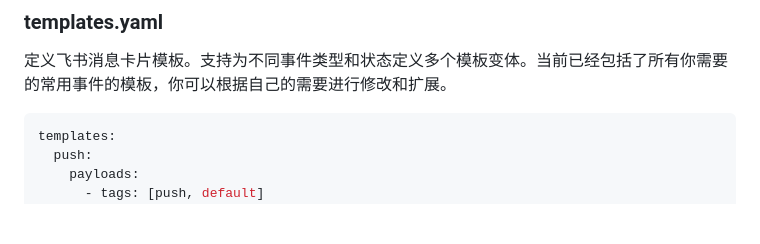
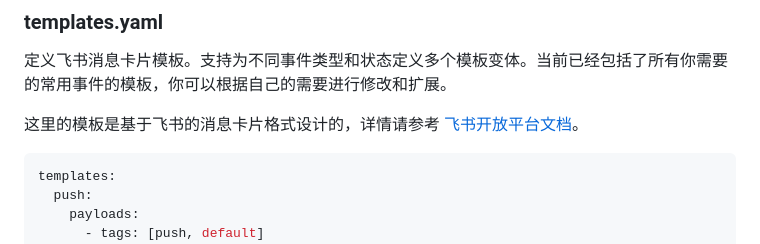
Before and after one commit to hnrobert/feishu-github-tracker, a Markdown page: README.md, the part around the change. Drawn GitHub-style; blank space fills up the shorter version.

Commit message:
docs: update test

````diff
--- a/README.md
+++ b/README.md
@@ -186,6 +186,8 @@ event_sets:
 
 定义飞书消息卡片模板。支持为不同事件类型和状态定义多个模板变体。当前已经包括了所有你需要的常用事件的模板，你可以根据自己的需要进行修改和扩展。
 
+这里的模板是基于飞书的消息卡片格式设计的，详情请参考 [飞书开放平台文档](https://open.feishu.cn/document/uAjLw4CM/ukTMukTMukTM/reference/im-v1/message/create)。
+
 ```yaml
 templates:
   push:
````
